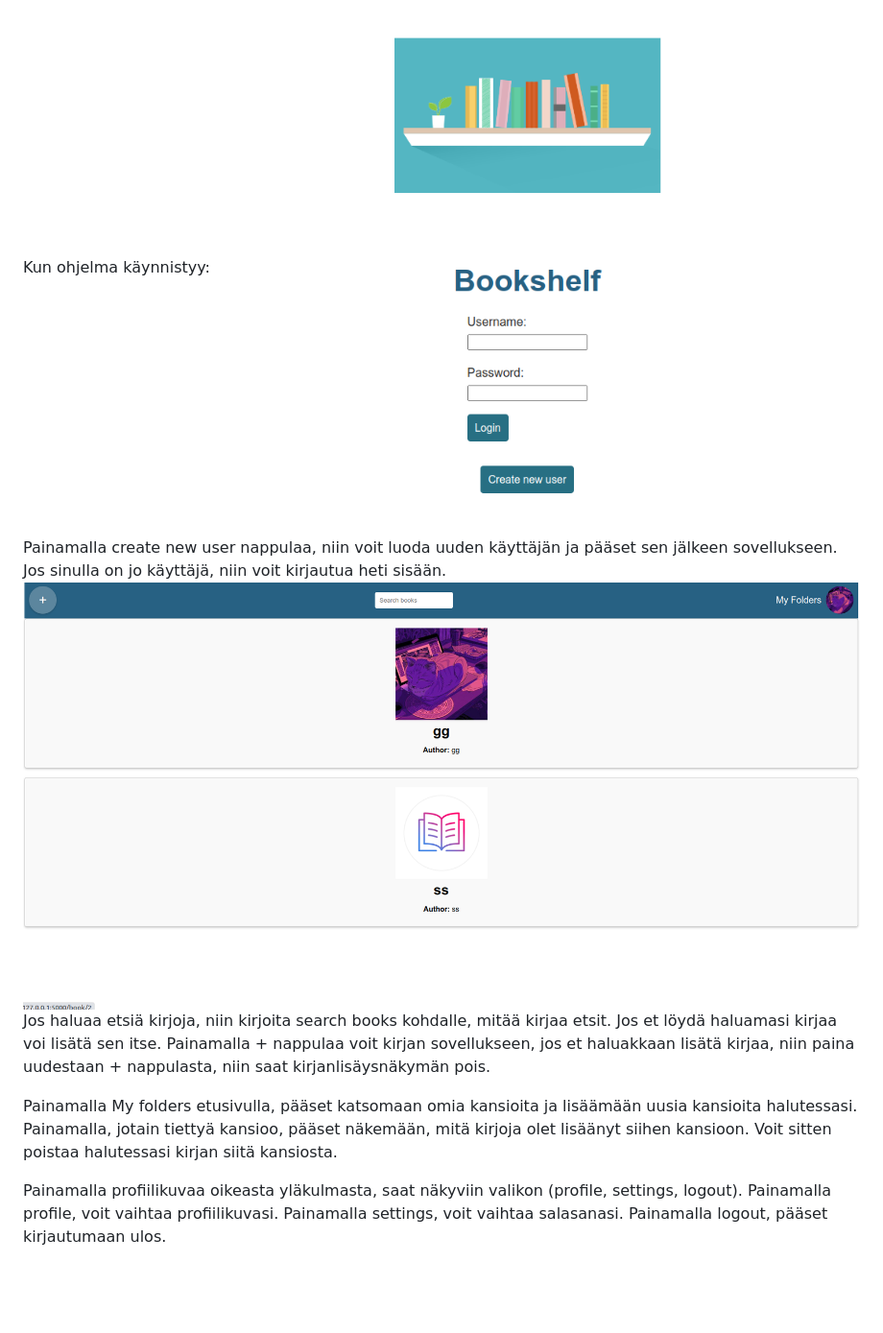
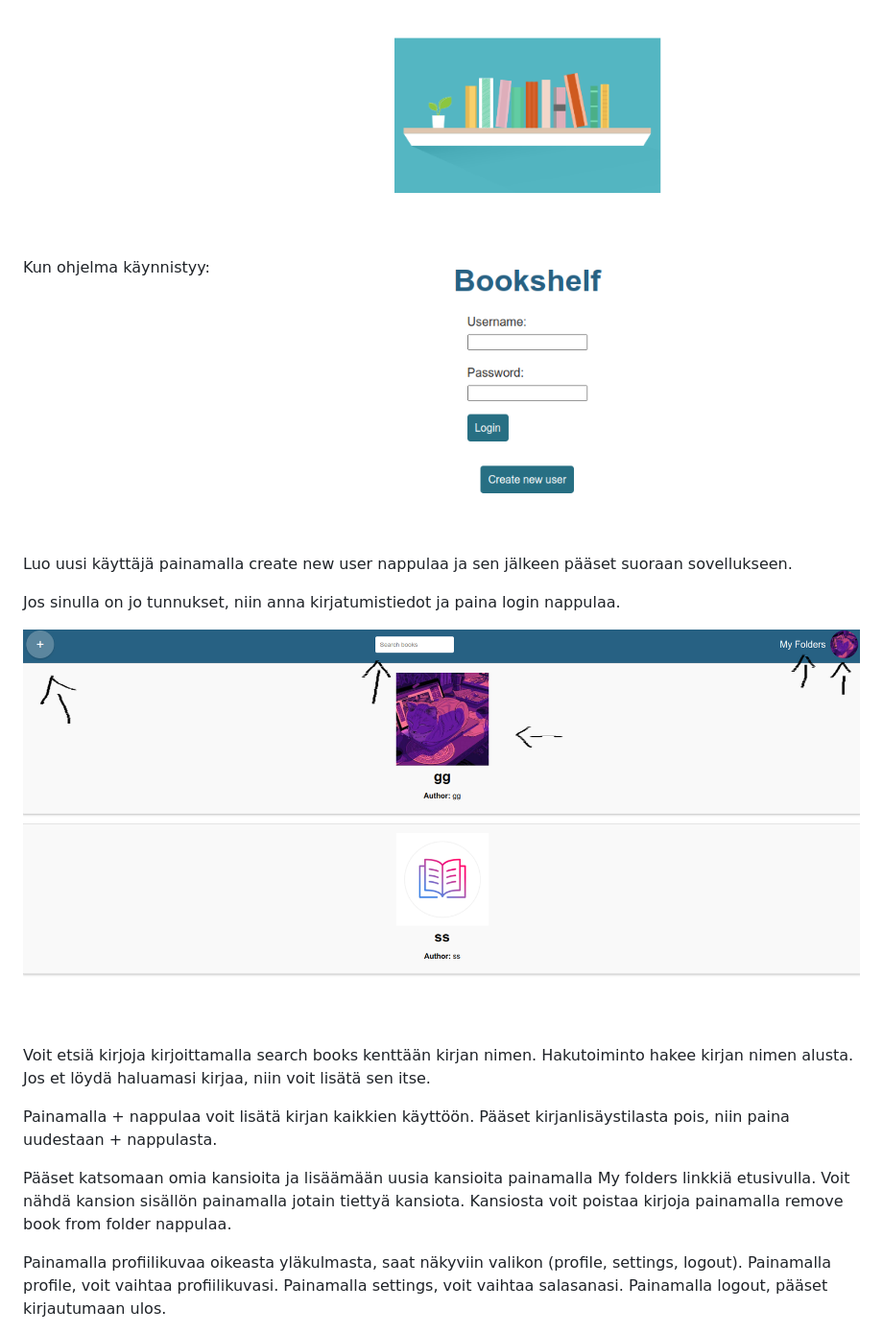
Before and after one commit to kxelina/kirjasovellus, a Markdown page: manual.md, the part around the change printed below. Shown: that part at 96% size. Drawn GitHub-style; pictures changed too: static/images/manual/app_page.png; blank space fills up the shorter version.

```diff
--- a/manual.md
+++ b/manual.md
@@ -1,13 +1,18 @@
 # Kirjasovelluksen käyttöohje
 Kun ohjelma käynnistyy:
 ![welcome](./static/images/manual/welcome_page.png)
-Painamalla create new user nappulaa, niin voit luoda uuden käyttäjän ja pääset sen jälkeen sovellukseen.
-Jos sinulla on jo käyttäjä, niin voit kirjautua heti sisään.
+
+Luo uusi käyttäjä painamalla create new user nappulaa ja sen jälkeen pääset suoraan sovellukseen.
+
+Jos sinulla on jo tunnukset, niin anna kirjatumistiedot ja paina login nappulaa.
+
 ![app](./static/images/manual/app_page.png)
-Jos haluaa etsiä kirjoja, niin kirjoita search books kohdalle, mitää kirjaa etsit. Jos et löydä haluamasi kirjaa voi lisätä sen itse.
-Painamalla + nappulaa voit kirjan sovellukseen, jos et haluakkaan lisätä kirjaa, niin paina uudestaan + nappulasta, niin saat kirjanlisäysnäkymän pois.
 
-Painamalla My folders etusivulla, pääset katsomaan omia kansioita ja lisäämään uusia kansioita halutessasi. Painamalla, jotain tiettyä kansioo, pääset näkemään, mitä kirjoja olet lisäänyt siihen kansioon. Voit sitten poistaa halutessasi kirjan siitä kansiosta.
+Voit etsiä kirjoja kirjoittamalla search books kenttään kirjan nimen. Hakutoiminto hakee kirjan nimen alusta. Jos et löydä haluamasi kirjaa, niin voit lisätä sen itse.
+
+Painamalla + nappulaa voit lisätä kirjan kaikkien käyttöön. Pääset kirjanlisäystilasta pois, niin paina uudestaan + nappulasta.
+
+Pääset katsomaan omia kansioita ja lisäämään uusia kansioita painamalla My folders linkkiä etusivulla. Voit nähdä kansion sisällön painamalla jotain tiettyä kansiota. Kansiosta voit poistaa kirjoja painamalla remove book from folder nappulaa.
 
 Painamalla profiilikuvaa oikeasta yläkulmasta, saat näkyviin valikon (profile, settings, logout). Painamalla profile, voit vaihtaa profiilikuvasi. Painamalla settings, voit vaihtaa salasanasi. Painamalla logout, pääset kirjautumaan ulos.
 
```
Also changed, not shown: other parts of manual.md (+2 -1 lines), README.md (+2 -1 lines), 6 other files.
